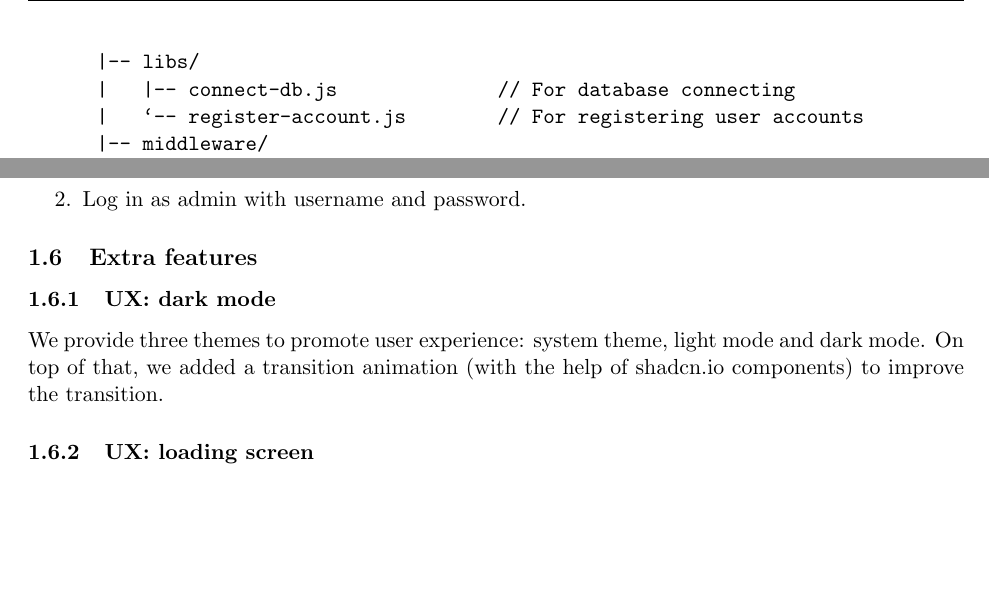
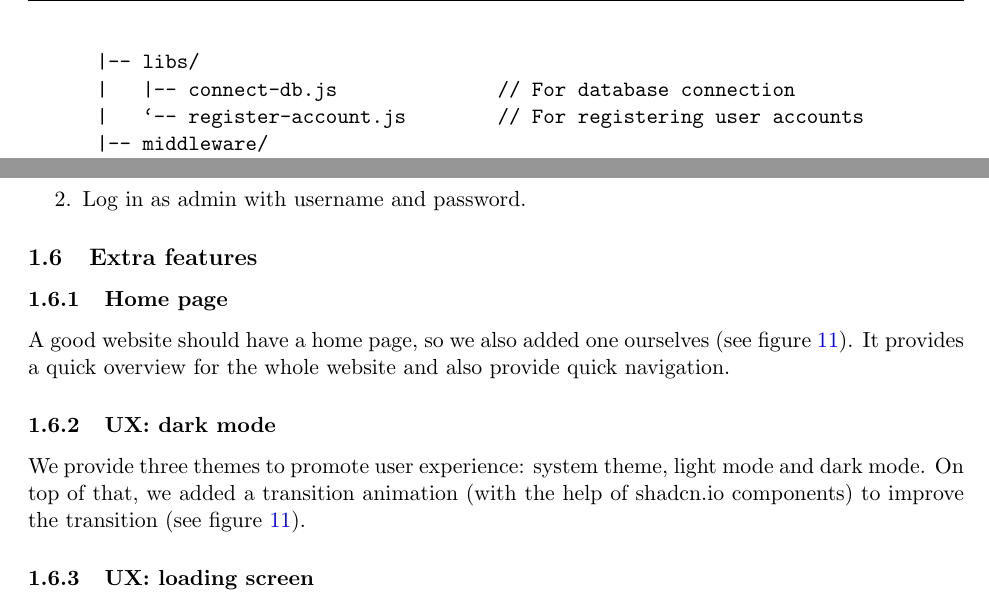
Before and after one commit to alvinng4/CSCI2720-Project, a LaTeX document (report/report.tex, which reads report/extra_feature.tex, report/files_submitted.tex): two parts of pages 4 and 10 of 23, joined at a grey line, cut so that both start at the same text, the shorter picture padded with empty space. Compiled offline with pdfLaTeX.

Commit message:
[Report] Added home page as extra feature

```diff
--- a/report/extra_feature.tex
+++ b/report/extra_feature.tex
@@ -1,8 +1,13 @@
 \subsection{Extra features}
+\subsubsection{Home page}
+A good website should have a home page, so we also added one ourselves
+(see figure \ref{fig:ux_dark_mode}). It provides a quick overview for the
+whole website and also provide quick navigation.
+
 \subsubsection{UX: dark mode}
 We provide three themes to promote user experience: system theme, light mode and dark mode.
 On top of that, we added a transition animation (with the help of shadcn.io components)
-to improve the transition.
+to improve the transition (see figure \ref{fig:ux_dark_mode}).
 \begin{figure}[h]
     \centering
     \begin{subfigure}{0.45\textwidth}
--- a/report/files_submitted.tex
+++ b/report/files_submitted.tex
@@ -47,7 +47,7 @@ backend/
       |-- index.js                       // Root of backend
       |-- app.js                         // Main App component
       |-- libs/
-      |   |-- connect-db.js              // For database connecting
+      |   |-- connect-db.js              // For database connection
       |   `-- register-account.js        // For registering user accounts
       |-- middleware/
       |   |-- error.js                   // For error handling
```
Also changed, not shown: report/mainContent.tex (+0 -18 lines), report/figures/home_page_dark.png (added), report/figures/home_page_light.png (added).
